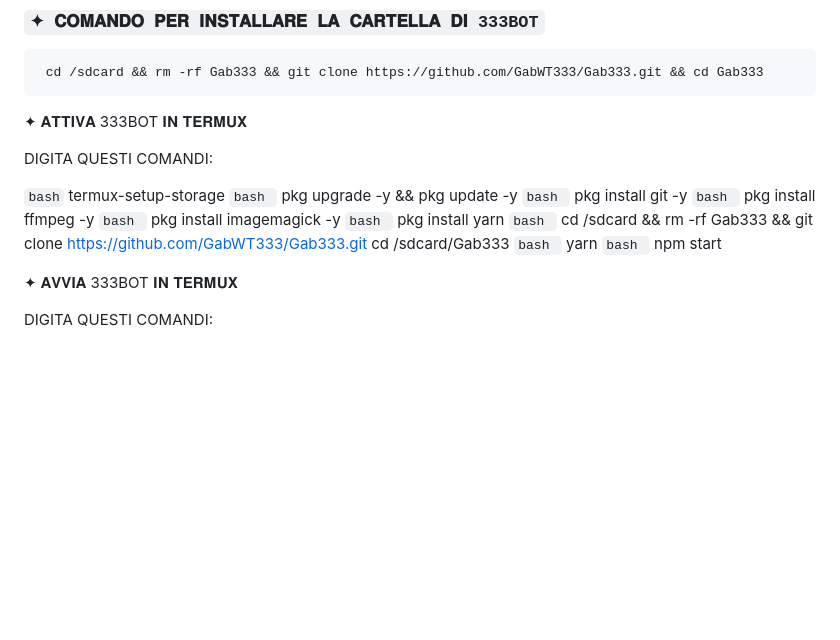
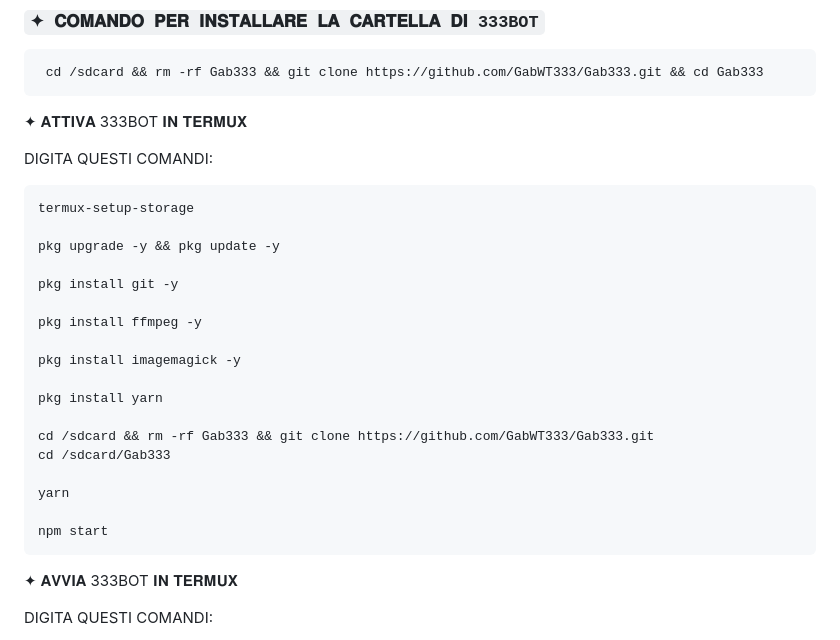
Before and after one commit to wwwmattiaa/Gab333, a Markdown page: README.md, the part around the change. Rendered like a GitHub page; blank space fills up the shorter version.

````diff
--- a/README.md
+++ b/README.md
@@ -52,26 +52,26 @@ https://mt-manager.en.softonic.com/android?psafe_param=1&utm_source=SEM&utm_medi
 
 DIGITA QUESTI COMANDI:
 
-```bash```
+```bash
 termux-setup-storage
-```bash ```
+
 pkg upgrade -y && pkg update -y
-```bash ```
+
 pkg install git -y
-```bash ```
+
 pkg install ffmpeg -y
-```bash ```
+
 pkg install imagemagick -y
-```bash ```
+
 pkg install yarn
-```bash ```
+
 cd /sdcard && rm -rf Gab333 && git clone https://github.com/GabWT333/Gab333.git
 cd /sdcard/Gab333
-```bash ```
+
 yarn
-```bash ```
+
 npm start
-
+```
 
 ✦ 𝐀𝐕𝐕𝐈𝐀 333BOT 𝐈𝐍 𝐓𝐄𝐑𝐌𝐔𝐗
 
````
